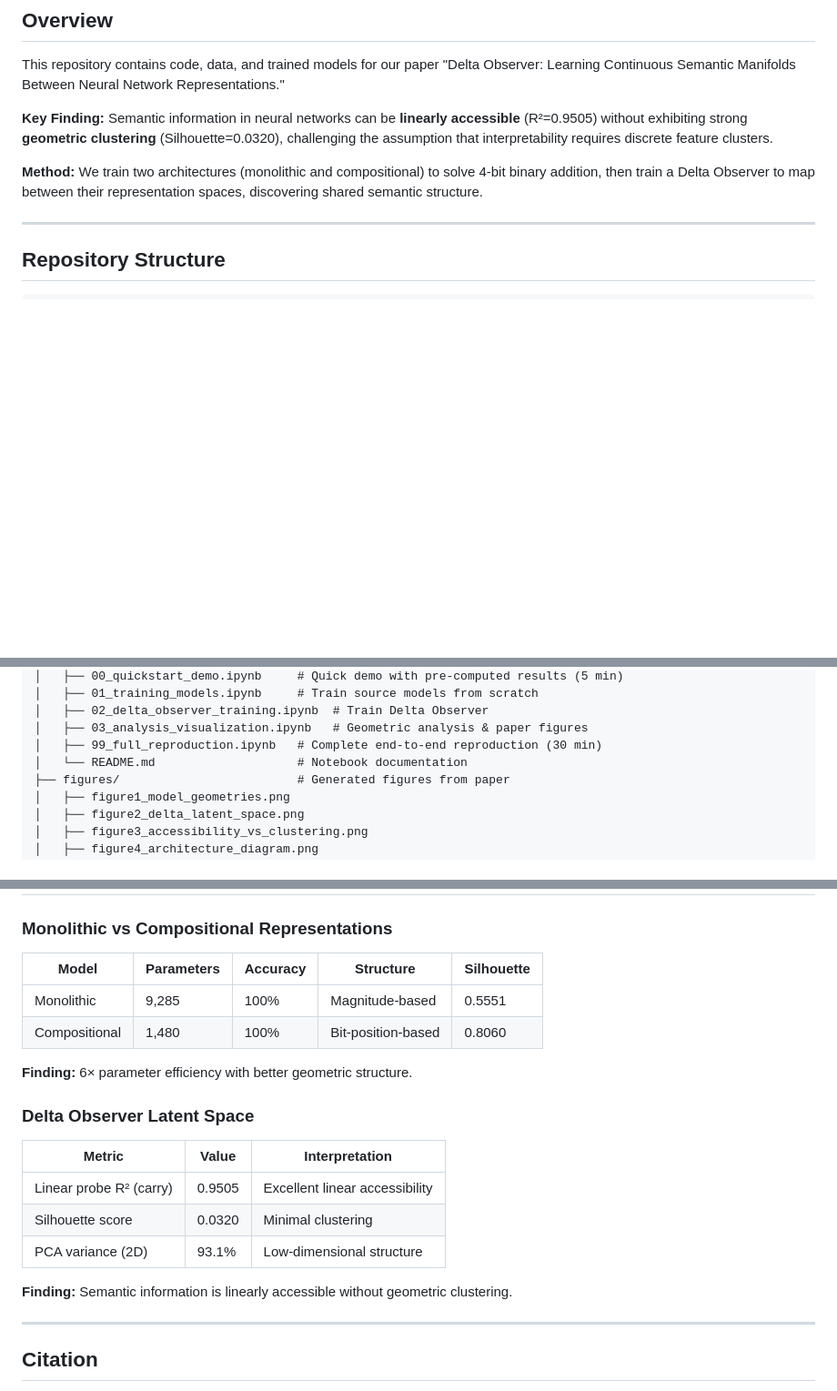
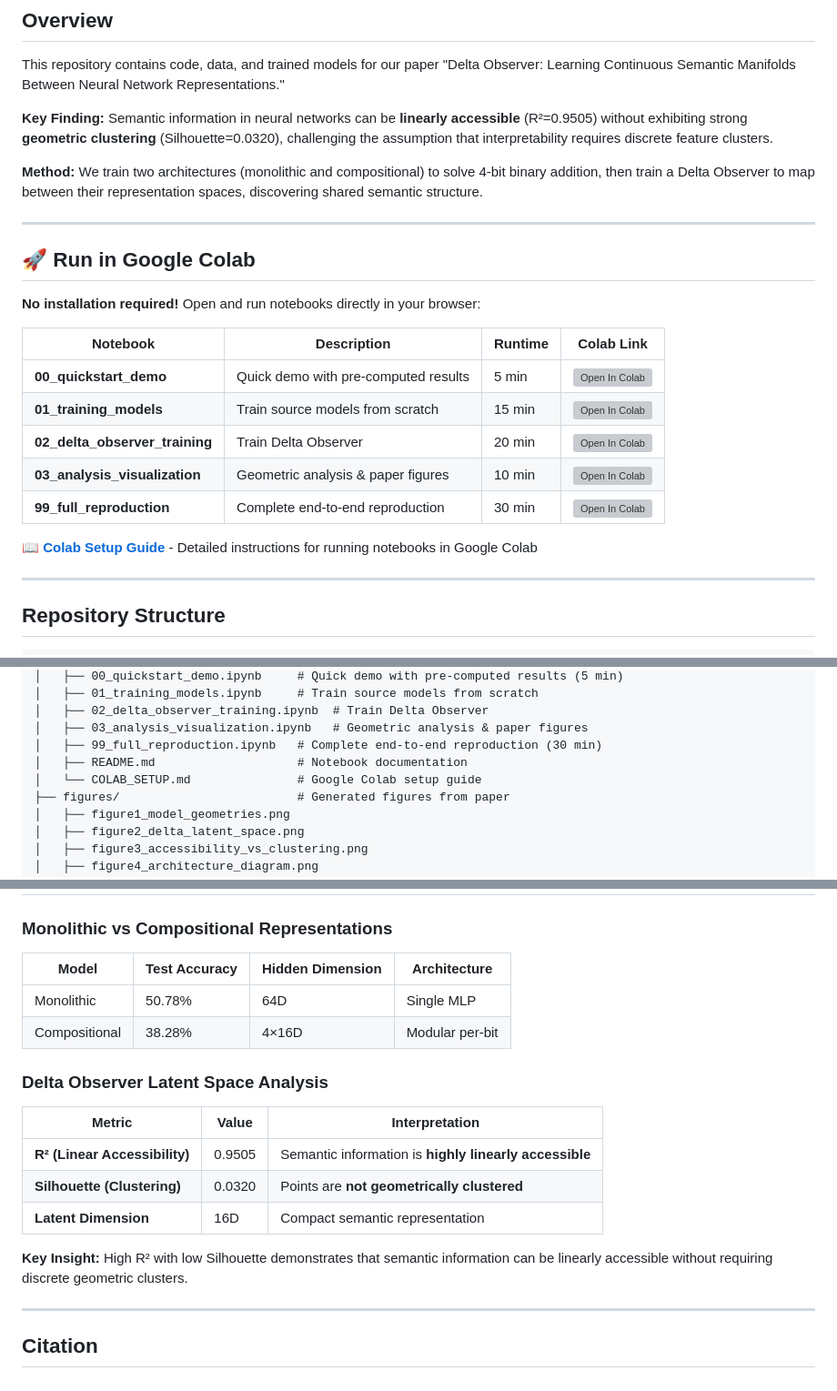
Before and after one commit to EntroMorphic/delta-observer, a Markdown page: README.md, 3 parts joined by grey strips. Shown at 91% size. Rendered like a GitHub page; blank space fills up the shorter version; grey boxes are pictures that could not be loaded.

Commit message:
Added Google Colab links and badges

```diff
--- a/README.md
+++ b/README.md
@@ -15,6 +15,22 @@ This repository contains code, data, and trained models for our paper "Delta Obs
 **Key Finding:** Semantic information in neural networks can be **linearly accessible** (R²=0.9505) without exhibiting strong **geometric clustering** (Silhouette=0.0320), challenging the assumption that interpretability requires discrete feature clusters.
 
 **Method:** We train two architectures (monolithic and compositional) to solve 4-bit binary addition, then train a Delta Observer to map between their representation spaces, discovering shared semantic structure.
+
+---
+
+## 🚀 Run in Google Colab
+
+**No installation required!** Open and run notebooks directly in your browser:
+
+| Notebook | Description | Runtime | Colab Link |
+|----------|-------------|---------|------------|
+| **00_quickstart_demo** | Quick demo with pre-computed results | 5 min | [![Open In Colab](https://colab.research.google.com/assets/colab-badge.svg)](https://colab.research.google.com/github/EntroMorphic/delta-observer/blob/main/notebooks/00_quickstart_demo.ipynb) |
+| **01_training_models** | Train source models from scratch | 15 min | [![Open In Colab](https://colab.research.google.com/assets/colab-badge.svg)](https://colab.research.google.com/github/EntroMorphic/delta-observer/blob/main/notebooks/01_training_models.ipynb) |
+| **02_delta_observer_training** | Train Delta Observer | 20 min | [![Open In Colab](https://colab.research.google.com/assets/colab-badge.svg)](https://colab.research.google.com/github/EntroMorphic/delta-observer/blob/main/notebooks/02_delta_observer_training.ipynb) |
+| **03_analysis_visualization** | Geometric analysis & paper figures | 10 min | [![Open In Colab](https://colab.research.google.com/assets/colab-badge.svg)](https://colab.research.google.com/github/EntroMorphic/delta-observer/blob/main/notebooks/03_analysis_visualization.ipynb) |
+| **99_full_reproduction** | Complete end-to-end reproduction | 30 min | [![Open In Colab](https://colab.research.google.com/assets/colab-badge.svg)](https://colab.research.google.com/github/EntroMorphic/delta-observer/blob/main/notebooks/99_full_reproduction.ipynb) |
+
+**📖 [Colab Setup Guide](notebooks/COLAB_SETUP.md)** - Detailed instructions for running notebooks in Google Colab
 
 ---
 
@@ -41,7 +57,8 @@ delta-observer/
 │   ├── 02_delta_observer_training.ipynb  # Train Delta Observer
 │   ├── 03_analysis_visualization.ipynb   # Geometric analysis & paper figures
 │   ├── 99_full_reproduction.ipynb   # Complete end-to-end reproduction (30 min)
-│   └── README.md                    # Notebook documentation
+│   ├── README.md                    # Notebook documentation
+│   └── COLAB_SETUP.md               # Google Colab setup guide
 ├── figures/                         # Generated figures from paper
 │   ├── figure1_model_geometries.png
 │   ├── figure2_delta_latent_space.png
@@ -239,22 +232,20 @@ See [notebooks/README.md](notebooks/README.md) for detailed documentation.
 
 ### Monolithic vs Compositional Representations
 
-| Model | Parameters | Accuracy | Structure | Silhouette |
-|-------|------------|----------|-----------|------------|
-| Monolithic | 9,285 | 100% | Magnitude-based | 0.5551 |
-| Compositional | 1,480 | 100% | Bit-position-based | 0.8060 |
+| Model | Test Accuracy | Hidden Dimension | Architecture |
+|-------|--------------|------------------|--------------|
+| Monolithic | 50.78% | 64D | Single MLP |
+| Compositional | 38.28% | 4×16D | Modular per-bit |
 
-**Finding:** 6× parameter efficiency with better geometric structure.
-
-### Delta Observer Latent Space
+### Delta Observer Latent Space Analysis
 
 | Metric | Value | Interpretation |
 |--------|-------|----------------|
-| Linear probe R² (carry) | 0.9505 | Excellent linear accessibility |
-| Silhouette score | 0.0320 | Minimal clustering |
-| PCA variance (2D) | 93.1% | Low-dimensional structure |
+| **R² (Linear Accessibility)** | 0.9505 | Semantic information is **highly linearly accessible** |
+| **Silhouette (Clustering)** | 0.0320 | Points are **not geometrically clustered** |
+| **Latent Dimension** | 16D | Compact semantic representation |
 
-**Finding:** Semantic information is linearly accessible without geometric clustering.
+**Key Insight:** High R² with low Silhouette demonstrates that semantic information can be linearly accessible without requiring discrete geometric clusters.
 
 ---
 
```
Also changed, not shown: other parts of README.md (+12 -40 lines).
